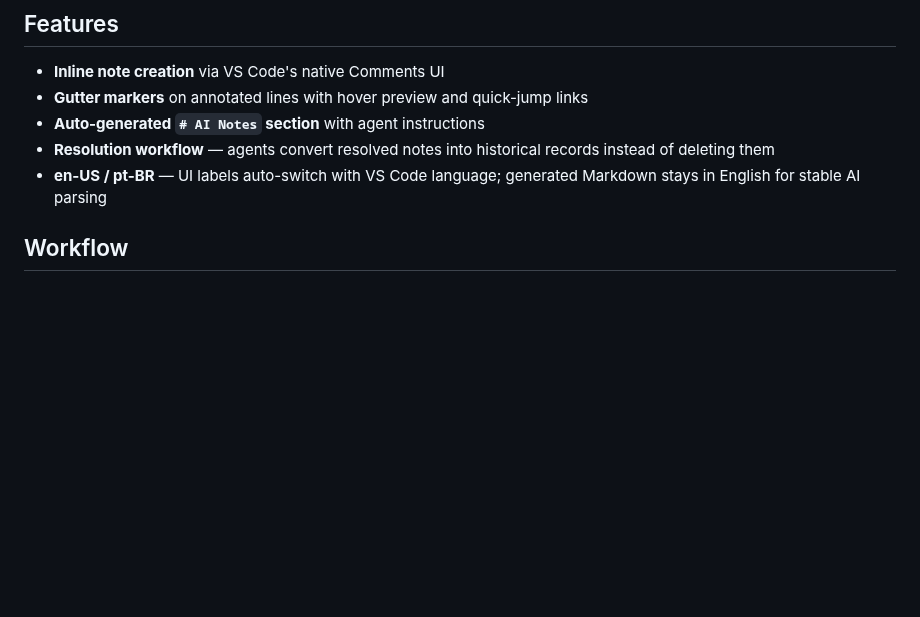
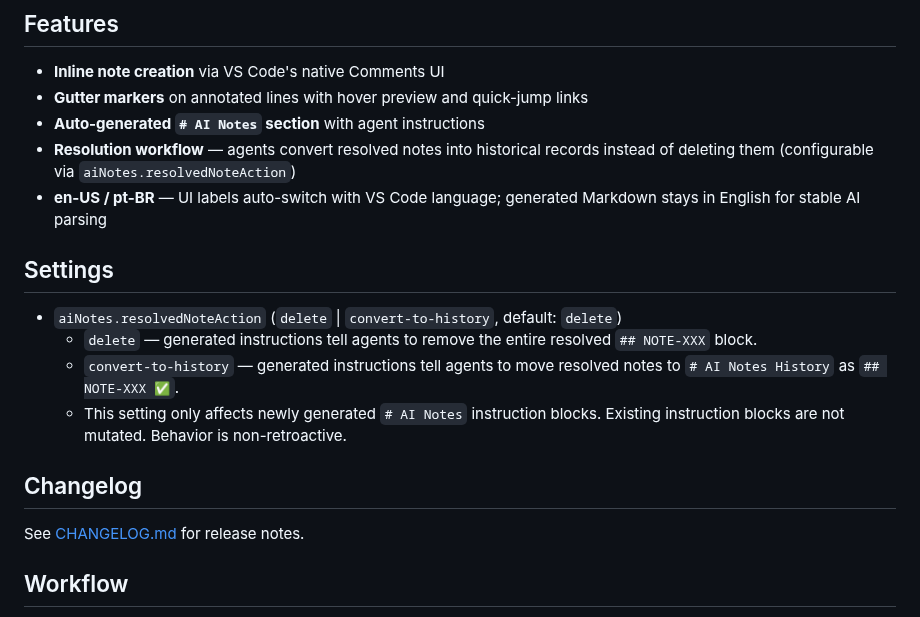
Before and after one commit to andpeicunha/ai-notes-md, a Markdown page: README.md, the part around the change. Drawn GitHub-style; blank space fills up the shorter version.

Commit message:
feat: configura resolução de notas e atualiza ícone

```diff
--- a/README.md
+++ b/README.md
@@ -17,8 +17,19 @@ Select text in any `.md` file, add an AI note, and the extension appends a struc
 - **Inline note creation** via VS Code's native Comments UI
 - **Gutter markers** on annotated lines with hover preview and quick-jump links
 - **Auto-generated `# AI Notes` section** with agent instructions
-- **Resolution workflow** — agents convert resolved notes into historical records instead of deleting them
+- **Resolution workflow** — agents convert resolved notes into historical records instead of deleting them (configurable via `aiNotes.resolvedNoteAction`)
 - **en-US / pt-BR** — UI labels auto-switch with VS Code language; generated Markdown stays in English for stable AI parsing
+
+## Settings
+
+- `aiNotes.resolvedNoteAction` (`delete` | `convert-to-history`, default: `delete`)
+  - `delete` — generated instructions tell agents to remove the entire resolved `## NOTE-XXX` block.
+  - `convert-to-history` — generated instructions tell agents to move resolved notes to `# AI Notes History` as `## NOTE-XXX ✅`.
+  - This setting only affects newly generated `# AI Notes` instruction blocks. Existing instruction blocks are not mutated. Behavior is non-retroactive.
+
+## Changelog
+
+See [CHANGELOG.md](CHANGELOG.md) for release notes.
 
 ## Workflow
 
```
Also changed, not shown: CHANGELOG.md (added, +31 -0 lines), docs/decisions/001-note-resolution.md (added, +30 -0 lines), icon.png, 6 other files.
